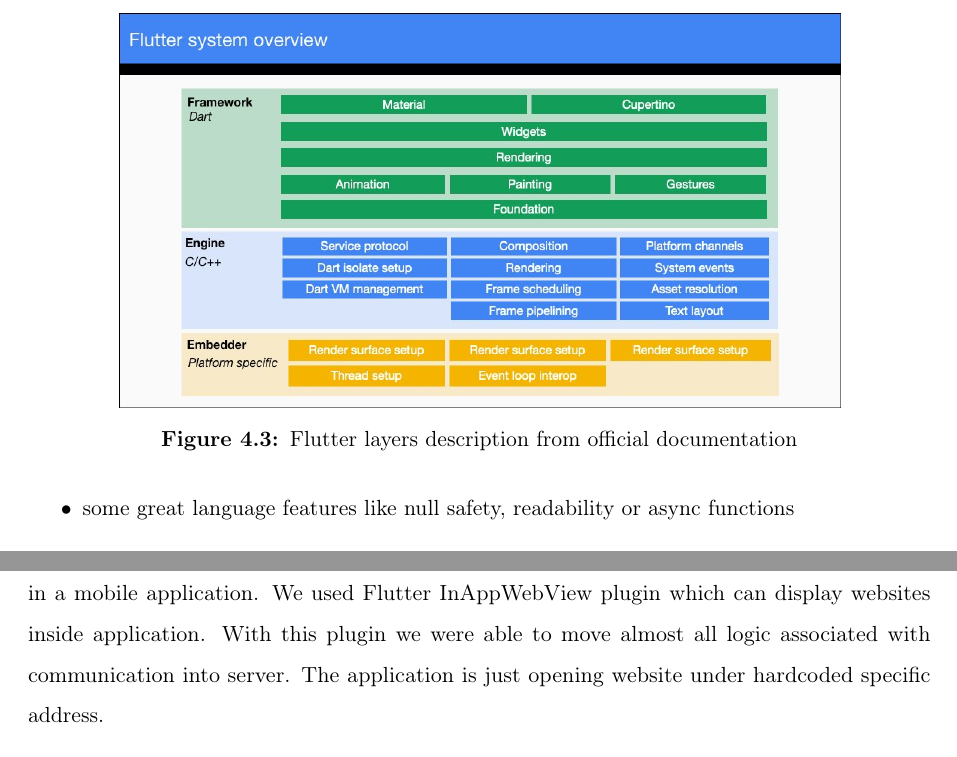
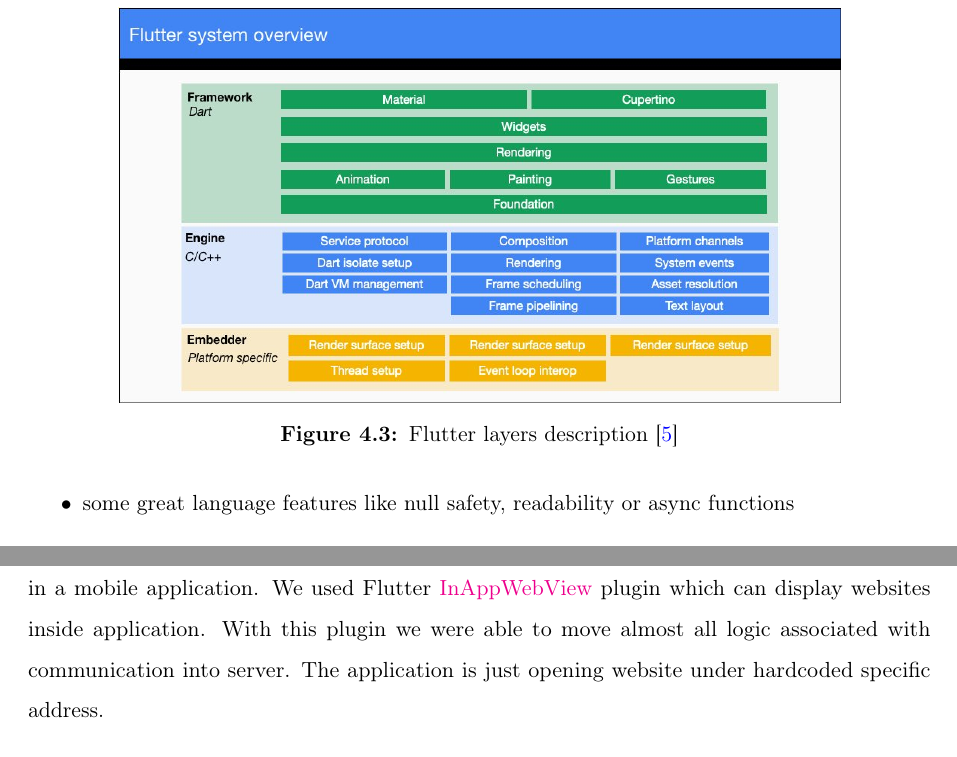
Before and after one commit to bbbrtk/bachelor-thesis, a LaTeX document (Main.tex, which reads Chapters/04Technologies.tex, Chapters/05MobileApp.tex): two parts of pages 39 and 41 of 57, joined at a grey line, cut so that both start at the same text. Compiled offline with pdfLaTeX; a missing bibliography style is replaced by a similar one.

Commit message:
Image ref, flutter plugin href

```diff
--- a/Chapters/04Technologies.tex
+++ b/Chapters/04Technologies.tex
@@ -224,7 +224,7 @@
         \begin{figure}[h]
             \centering
             \includegraphics[width=0.80\textwidth]{flutter-system.jpeg}
-            \caption{Flutter layers description from official documentation}
+            \caption{Flutter layers description \cite{flutter-docs}}
             \label{fig:flutter-layers}
         \end{figure}
         Programmers have more contact with top layers of framework -
--- a/Chapters/05MobileApp.tex
+++ b/Chapters/05MobileApp.tex
@@ -37,7 +37,7 @@
 A great, relatively new tool for streaming video is WebRTC.
 It's HTML5 standard and it allows real-time communication in browser.
 Someone may wonder how this can allow us to stream video in a mobile application.
-We used Flutter InAppWebView plugin which can display websites inside application.
+We used Flutter \href{https://pub.dev/packages/flutter_inappwebview}{InAppWebView} plugin which can display websites inside application.
 With this plugin we were able to move almost all logic associated with communication into server.
 The application is just opening website under hardcoded specific address.
 
```
Also changed, not shown: References.bib (+1 -1 lines).
